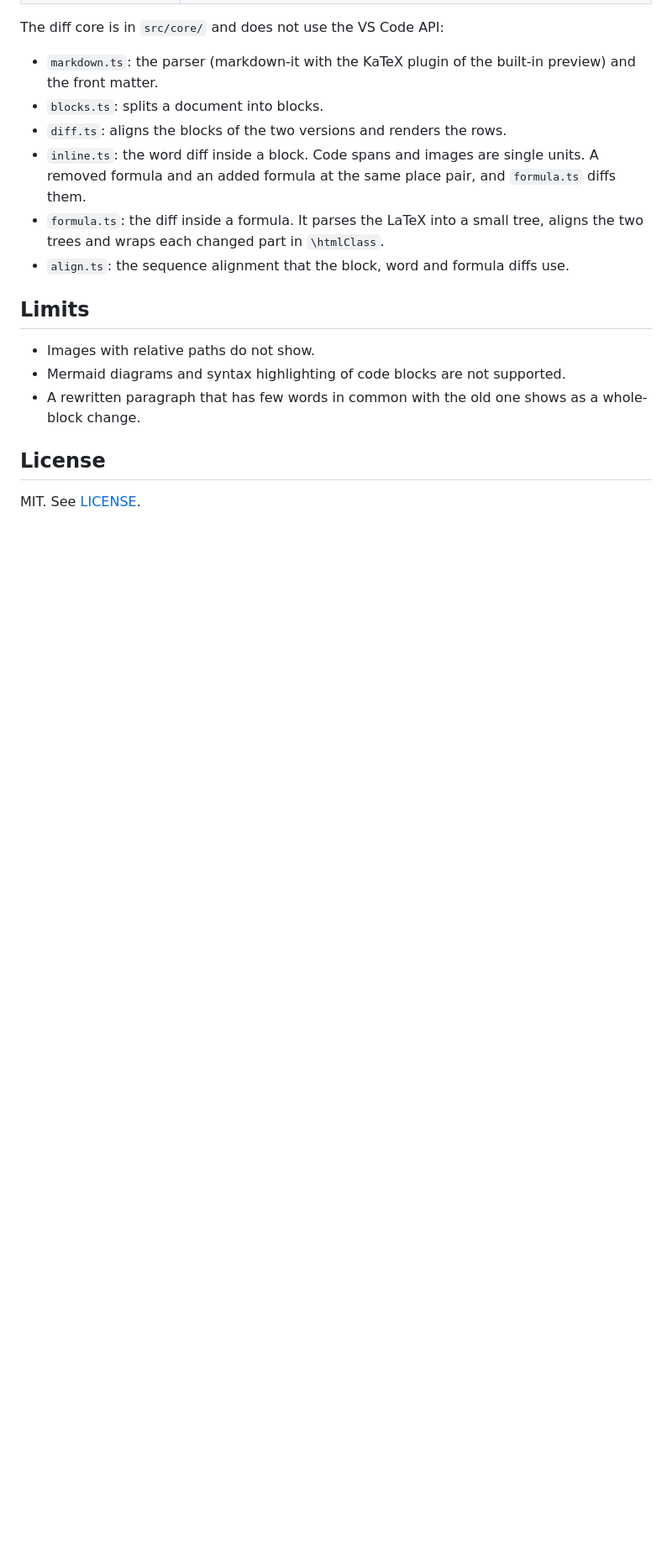
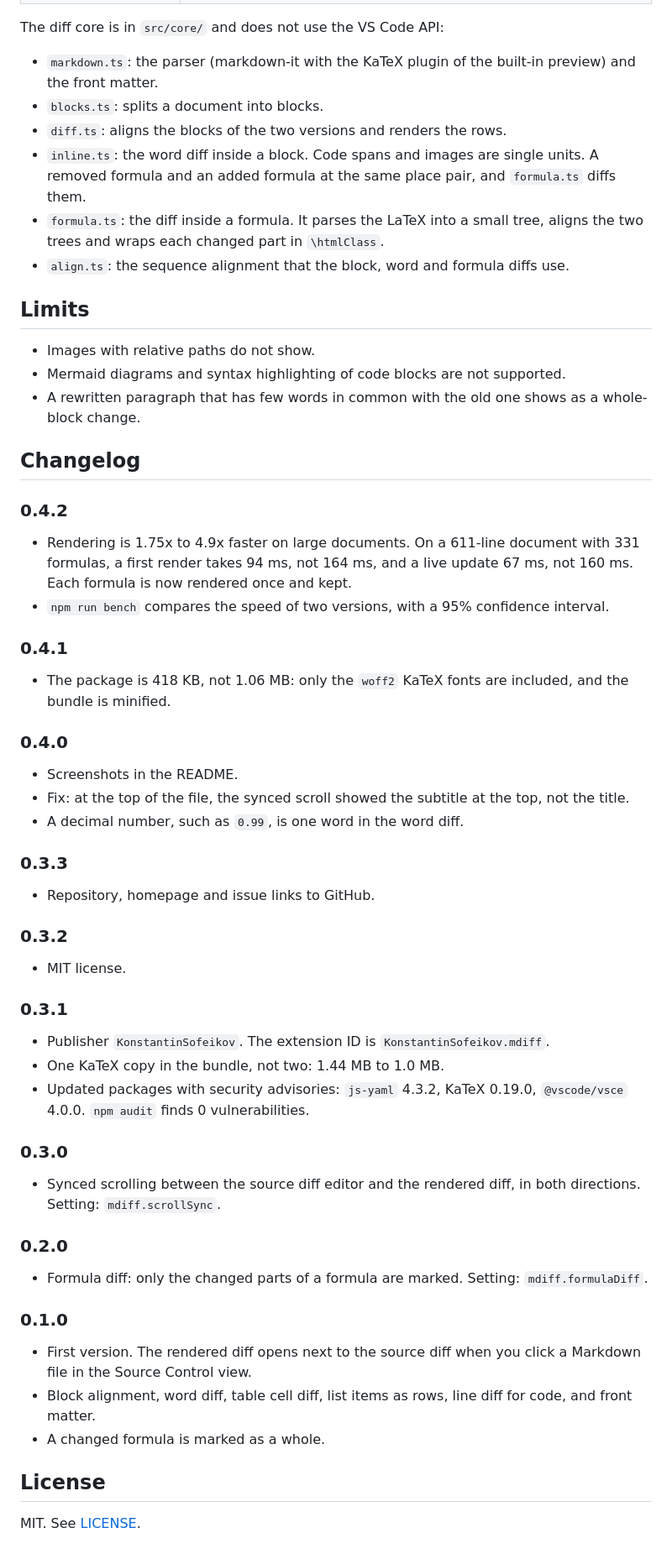
Before and after one commit to sofeikov/mdiff, a Markdown page: README.md, the part around the change. Shown at 84% size. GitHub-like rendering; blank space fills up the shorter version.

Commit message:
Add a changelog to the README
Co-Authored-By: Claude Opus 5.5 <noreply@anthropic.com>

```diff
--- a/README.md
+++ b/README.md
@@ -100,6 +100,42 @@ The diff core is in `src/core/` and does not use the VS Code API:
 - Mermaid diagrams and syntax highlighting of code blocks are not supported.
 - A rewritten paragraph that has few words in common with the old one shows as a whole-block change.
 
+## Changelog
+
+### 0.4.2
+- Rendering is 1.75x to 4.9x faster on large documents. On a 611-line document with 331 formulas, a first render takes 94 ms, not 164 ms, and a live update 67 ms, not 160 ms. Each formula is now rendered once and kept.
+- `npm run bench` compares the speed of two versions, with a 95% confidence interval.
+
+### 0.4.1
+- The package is 418 KB, not 1.06 MB: only the `woff2` KaTeX fonts are included, and the bundle is minified.
+
+### 0.4.0
+- Screenshots in the README.
+- Fix: at the top of the file, the synced scroll showed the subtitle at the top, not the title.
+- A decimal number, such as `0.99`, is one word in the word diff.
+
+### 0.3.3
+- Repository, homepage and issue links to GitHub.
+
+### 0.3.2
+- MIT license.
+
+### 0.3.1
+- Publisher `KonstantinSofeikov`. The extension ID is `KonstantinSofeikov.mdiff`.
+- One KaTeX copy in the bundle, not two: 1.44 MB to 1.0 MB.
+- Updated packages with security advisories: `js-yaml` 4.3.2, KaTeX 0.19.0, `@vscode/vsce` 4.0.0. `npm audit` finds 0 vulnerabilities.
+
+### 0.3.0
+- Synced scrolling between the source diff editor and the rendered diff, in both directions. Setting: `mdiff.scrollSync`.
+
+### 0.2.0
+- Formula diff: only the changed parts of a formula are marked. Setting: `mdiff.formulaDiff`.
+
+### 0.1.0
+- First version. The rendered diff opens next to the source diff when you click a Markdown file in the Source Control view.
+- Block alignment, word diff, table cell diff, list items as rows, line diff for code, and front matter.
+- A changed formula is marked as a whole.
+
 ## License
 
 MIT. See [LICENSE](LICENSE).
```
